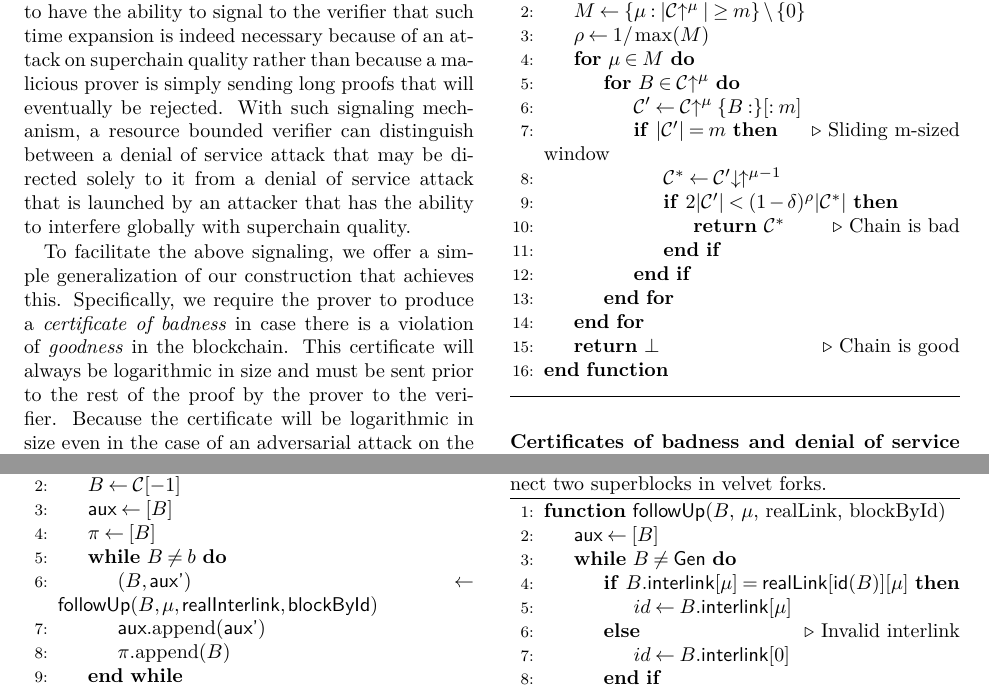
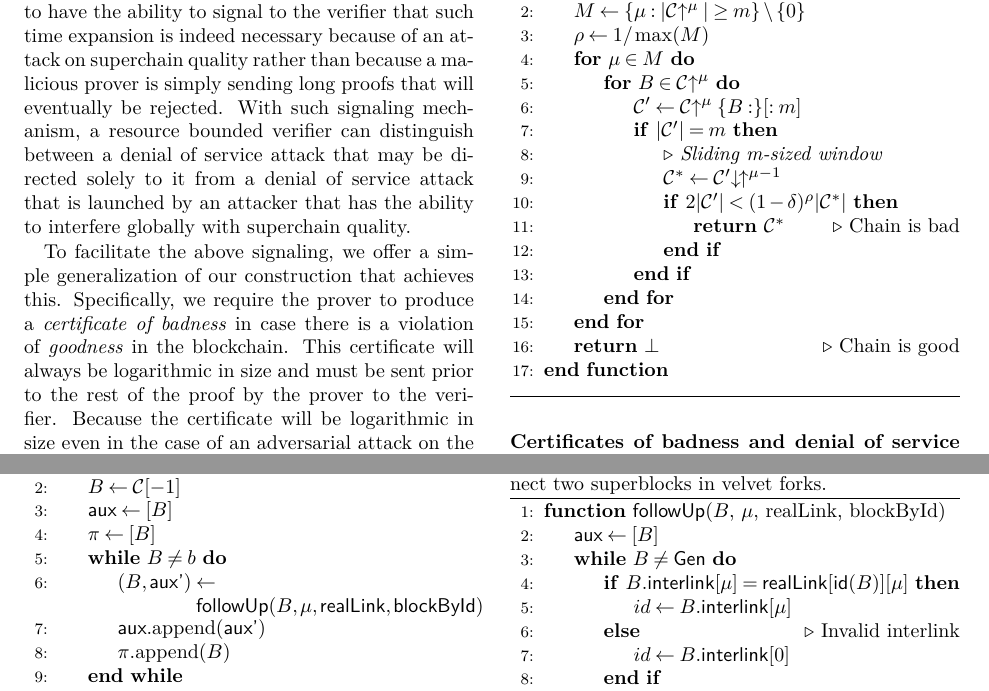
Before and after one commit to dionyziz/popow, a LaTeX document (whitepaper/nipopows.tex, which reads whitepaper/algorithms/alg.badness.tex, whitepaper/algorithms/alg.nipopow-velvet-innerchain.tex, whitepaper/preamble.sty): two parts of pages 15 and 16 of 25, joined at a grey line, cut so that both start at the same text. Compiled offline with pdfLaTeX; a LaTeX package or settings file that is missing is left out.

Commit message:
Make all algorithms two-column-friendly

```diff
--- a/whitepaper/algorithms/alg.badness.tex
+++ b/whitepaper/algorithms/alg.badness.tex
@@ -9,7 +9,7 @@
                 \For{$B \in \chain\upchain^\mu$}
                     \Let{\chain'}{\chain\upchain^\mu\{B:\}[:m]}
                     \If{$|\chain'| = m$}
-                        \Comment{Sliding m-sized window}
+                        \CommentLine{Sliding m-sized window}
                         \Let{\chain^*}{\chain'\downchain\upchain^{\mu - 1}}
                         \If{$2|\chain'| < (1 - \delta)^\rho|\chain^*|$}
                             \State\Return{$\chain^*$}
--- a/whitepaper/algorithms/alg.nipopow-velvet-innerchain.tex
+++ b/whitepaper/algorithms/alg.nipopow-velvet-innerchain.tex
@@ -7,8 +7,13 @@
             \Let{\textsf{aux}}{[B]}
             \Let{\pi}{[B]}
             \While{$B \neq b$}
-                \Let{(B, \textsf{aux'})}{\textsf{followUp}(B, \mu,
-                \textsf{realInterlink}, \textsf{blockById})}
+                \State $(B, \textsf{aux'})$
+                \begin{varwidth}[t]{\linewidth}
+                    $\gets$
+                    \par
+                    \textsf{followUp}$(B, \mu,
+                    \textsf{realLink}, \textsf{blockById})$
+                \end{varwidth}
                 \State{$\textsf{aux}$.append($\textsf{aux'}$)}
                 \State{$\pi$.append($B$)}
             \EndWhile
--- a/whitepaper/preamble.sty
+++ b/whitepaper/preamble.sty
@@ -103,6 +103,10 @@
     }%
 }
 
+\newcommand{\CommentLine}[1]{
+    \State \(\triangleright\) \textit{#1}
+}
+
 \newcommand*\Reactivatenumber{%
   \lst@AddToHook{OnNewLine}{%
    \let\thelstnumber\origthelstnumber%
```
Also changed, not shown: whitepaper/algorithms/alg.nipopow-velvet-prover.tex (+1 -1 lines).
